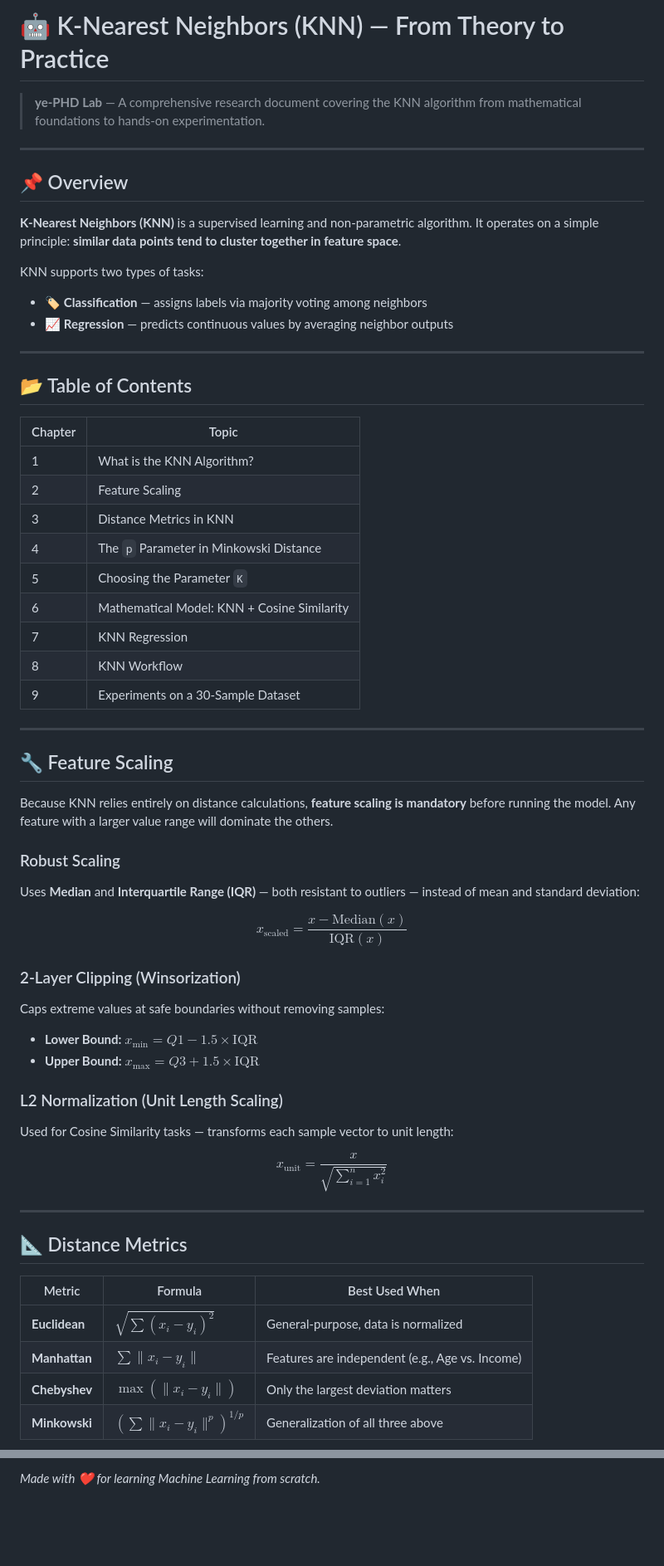
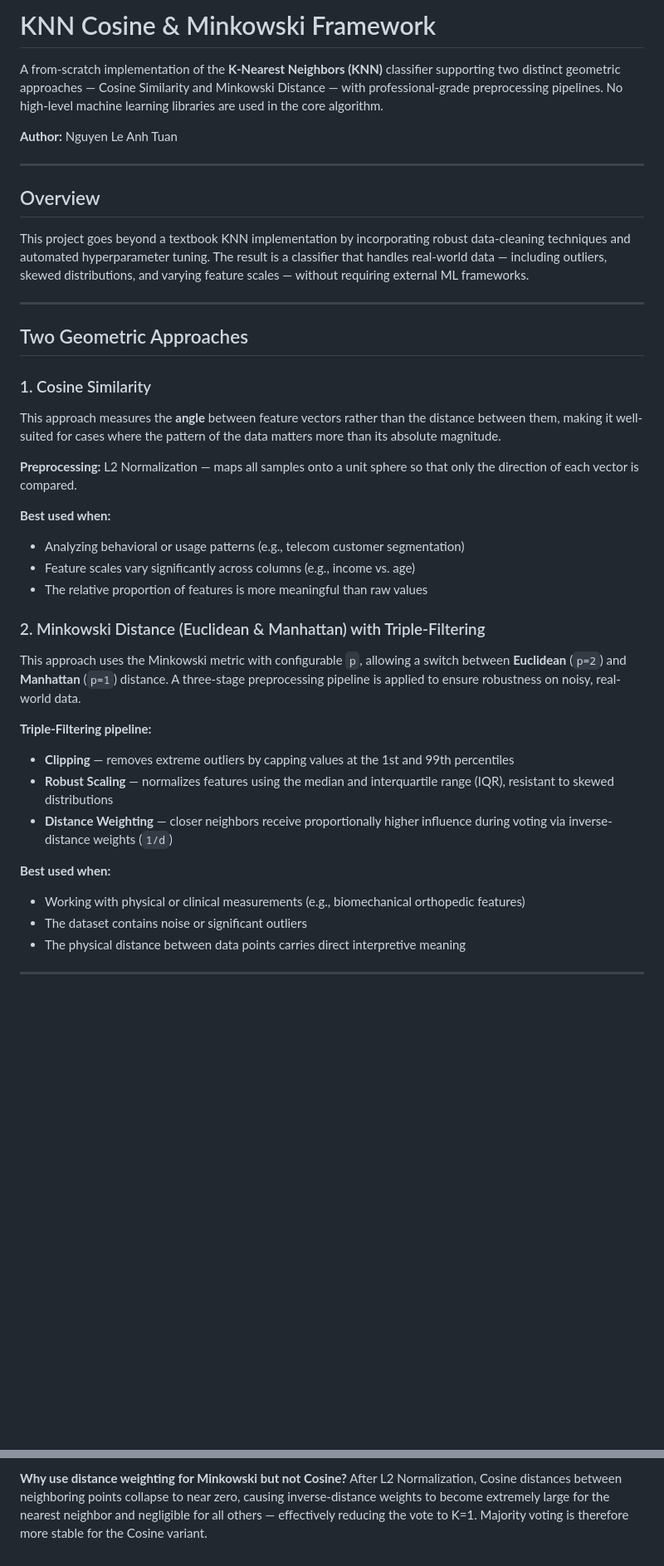
Before and after one commit to NguyenLeAnhTuan07/KNN-Cosine-Minkowski-Scratch, a Markdown page: README.md, 2 parts joined by grey strips. Shown at 83% size. Rendered like a GitHub page; blank space fills up the shorter version.

Commit message:
Revise README for KNN Cosine & Minkowski Framework
Updated README to reflect new project focus on KNN with Cosine and Minkowski approaches, improved structure, and clarified usage instructions.

```diff
--- a/README.md
+++ b/README.md
@@ -1,62 +1,43 @@
-# 🤖 K-Nearest Neighbors (KNN) — From Theory to Practice
+# KNN Cosine & Minkowski Framework
 
-> **ye-PHD Lab** — A comprehensive research document covering the KNN algorithm from mathematical foundations to hands-on experimentation.
+A from-scratch implementation of the **K-Nearest Neighbors (KNN)** classifier supporting two distinct geometric approaches — Cosine Similarity and Minkowski Distance — with professional-grade preprocessing pipelines. No high-level machine learning libraries are used in the core algorithm.
+
+**Author:** Nguyen Le Anh Tuan
 
 ---
 
-## 📌 Overview
+## Overview
 
-**K-Nearest Neighbors (KNN)** is a supervised learning and non-parametric algorithm. It operates on a simple principle: **similar data points tend to cluster together in feature space**.
-
-KNN supports two types of tasks:
-- 🏷️ **Classification** — assigns labels via majority voting among neighbors
-- 📈 **Regression** — predicts continuous values by averaging neighbor outputs
+This project goes beyond a textbook KNN implementation by incorporating robust data-cleaning techniques and automated hyperparameter tuning. The result is a classifier that handles real-world data — including outliers, skewed distributions, and varying feature scales — without requiring external ML frameworks.
 
 ---
 
-## 📂 Table of Contents
+## Two Geometric Approaches
 
-| Chapter | Topic |
-|---------|-------|
-| 1 | What is the KNN Algorithm? |
-| 2 | Feature Scaling |
-| 3 | Distance Metrics in KNN |
-| 4 | The `p` Parameter in Minkowski Distance |
-| 5 | Choosing the Parameter `K` |
-| 6 | Mathematical Model: KNN + Cosine Similarity |
-| 7 | KNN Regression |
-| 8 | KNN Workflow |
-| 9 | Experiments on a 30-Sample Dataset |
+### 1. Cosine Similarity
+
+This approach measures the **angle** between feature vectors rather than the distance between them, making it well-suited for cases where the pattern of the data matters more than its absolute magnitude.
+
+**Preprocessing:** L2 Normalization — maps all samples onto a unit sphere so that only the direction of each vector is compared.
+
+**Best used when:**
+- Analyzing behavioral or usage patterns (e.g., telecom customer segmentation)
+- Feature scales vary significantly across columns (e.g., income vs. age)
+- The relative proportion of features is more meaningful than raw values
+
+### 2. Minkowski Distance (Euclidean & Manhattan) with Triple-Filtering
+
+This approach uses the Minkowski metric with configurable `p`, allowing a switch between **Euclidean** (`p=2`) and **Manhattan** (`p=1`) distance. A three-stage preprocessing pipeline is applied to ensure robustness on noisy, real-world data.
+
+**Triple-Filtering pipeline:**
+- **Clipping** — removes extreme outliers by capping values at the 1st and 99th percentiles
+- **Robust Scaling** — normalizes features using the median and interquartile range (IQR), resistant to skewed distributions
+- **Distance Weighting** — closer neighbors receive proportionally higher influence during voting via inverse-distance weights (`1/d`)
+
+**Best used when:**
+- Working with physical or clinical measurements (e.g., biomechanical orthopedic features)
+- The dataset contains noise or significant outliers
+- The physical distance between data points carries direct interpretive meaning
 
 ---
 
-## 🔧 Feature Scaling
-
-Because KNN relies entirely on distance calculations, **feature scaling is mandatory** before running the model. Any feature with a larger value range will dominate the others.
-
-### Robust Scaling
-Uses **Median** and **Interquartile Range (IQR)** — both resistant to outliers — instead of mean and standard deviation:
-
-$$x_{\text{scaled}} = \frac{x - \text{Median}(x)}{\text{IQR}(x)}$$
-
-### 2-Layer Clipping (Winsorization)
-Caps extreme values at safe boundaries without removing samples:
-- **Lower Bound:** $x_{\min} = Q1 - 1.5 \times \text{IQR}$
-- **Upper Bound:** $x_{\max} = Q3 + 1.5 \times \text{IQR}$
-
-### L2 Normalization (Unit Length Scaling)
-Used for Cosine Similarity tasks — transforms each sample vector to unit length:
-
-$$x_{\text{unit}} = \frac{x}{\sqrt{\sum_{i=1}^{n} x_i^2}}$$
-
----
-
-## 📐 Distance Metrics
-
-| Metric | Formula | Best Used When |
-|--------|---------|----------------|
-| **Euclidean** | $\sqrt{\sum(x_i - y_i)^2}$ | General-purpose, data is normalized |
-| **Manhattan** | $\sum\|x_i - y_i\|$ | Features are independent (e.g., Age vs. Income) |
-| **Chebyshev** | $\max(\|x_i - y_i\|)$ | Only the largest deviation matters |
-| **Minkowski** | $\left(\sum\|x_i - y_i\|^p\right)^{1/p}$ | Generalization of all three above |
-
@@ -218,2 +135,3 @@ Data was L2-normalized before computing Cosine similarity.
 
-*Made with ❤️ for learning Machine Learning from scratch.*
+**Why use distance weighting for Minkowski but not Cosine?**
+After L2 Normalization, Cosine distances between neighboring points collapse to near zero, causing inverse-distance weights to become extremely large for the nearest neighbor and negligible for all others — effectively reducing the vote to K=1. Majority voting is therefore more stable for the Cosine variant.
```
Also changed, not shown: other parts of README.md (+61 -125 lines).
